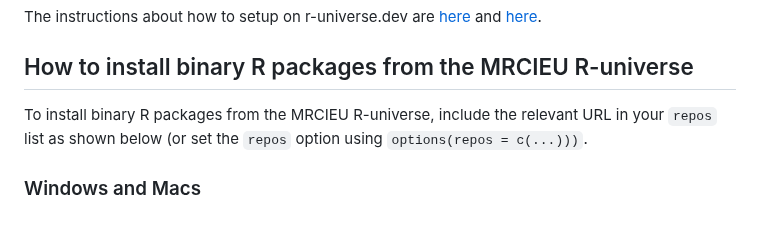
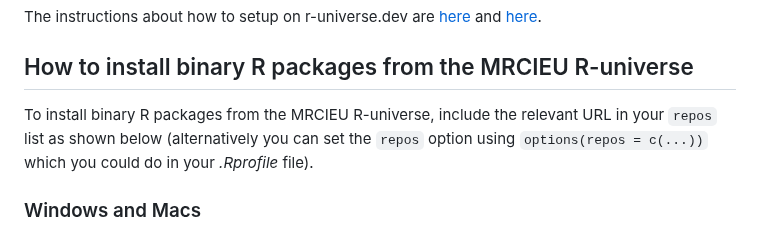
Before and after one commit to MRCIEU/mrcieu.r-universe.dev, a Markdown page: README.md, the part around the change. GitHub-like rendering.

Commit message:
Add clarification about .Rprofile file

```diff
--- a/README.md
+++ b/README.md
@@ -21,7 +21,7 @@ The instructions about how to setup on r-universe.dev are [here](https://ropensc
 
 ## How to install binary R packages from the MRCIEU R-universe
 
-To install binary R packages from the MRCIEU R-universe, include the relevant URL in your `repos` list as shown below (or set the `repos` option using `options(repos = c(...)))`.
+To install binary R packages from the MRCIEU R-universe, include the relevant URL in your `repos` list as shown below (alternatively you can set the `repos` option using `options(repos = c(...))` which you could do in your *.Rprofile* file).
 
 ### Windows and Macs
 
```
